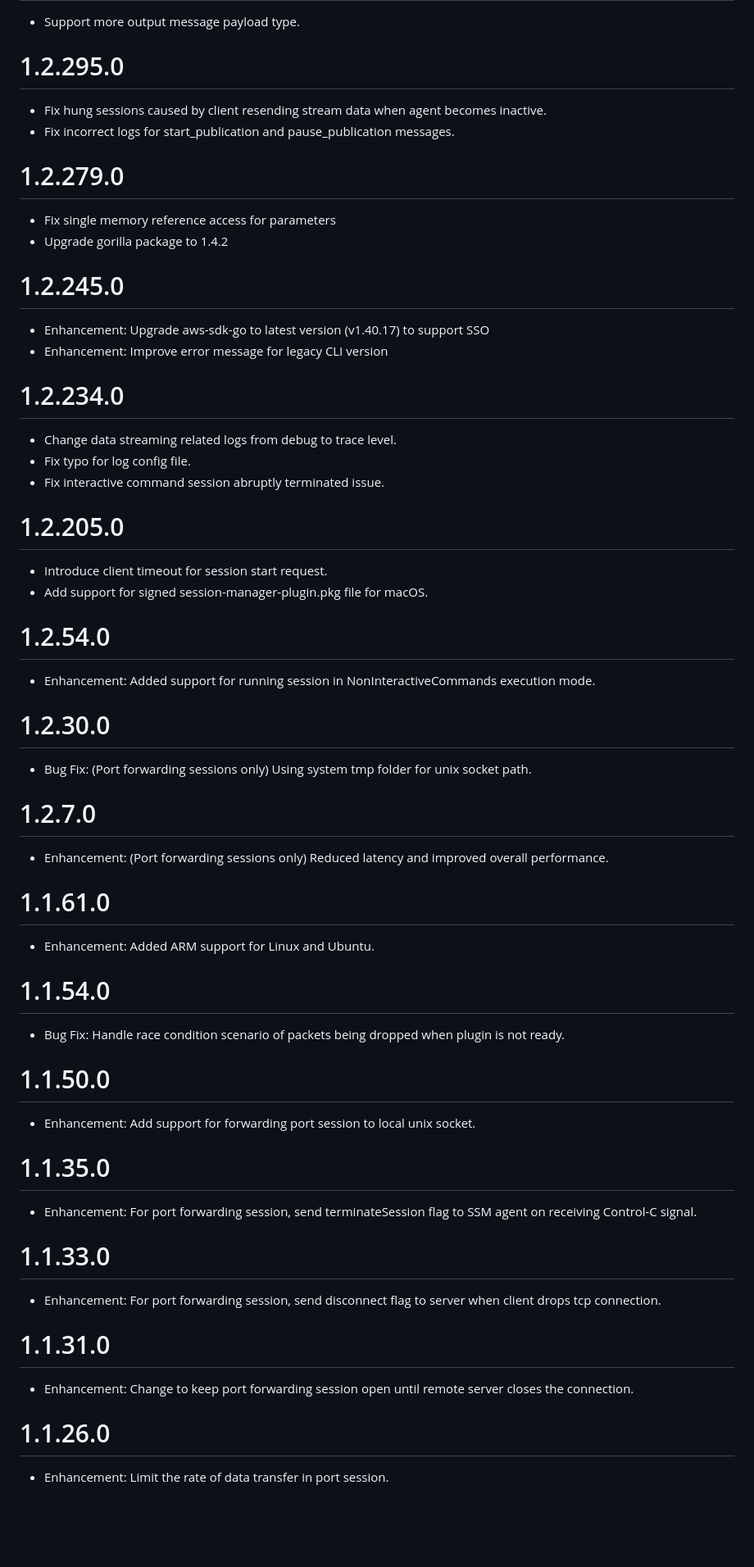
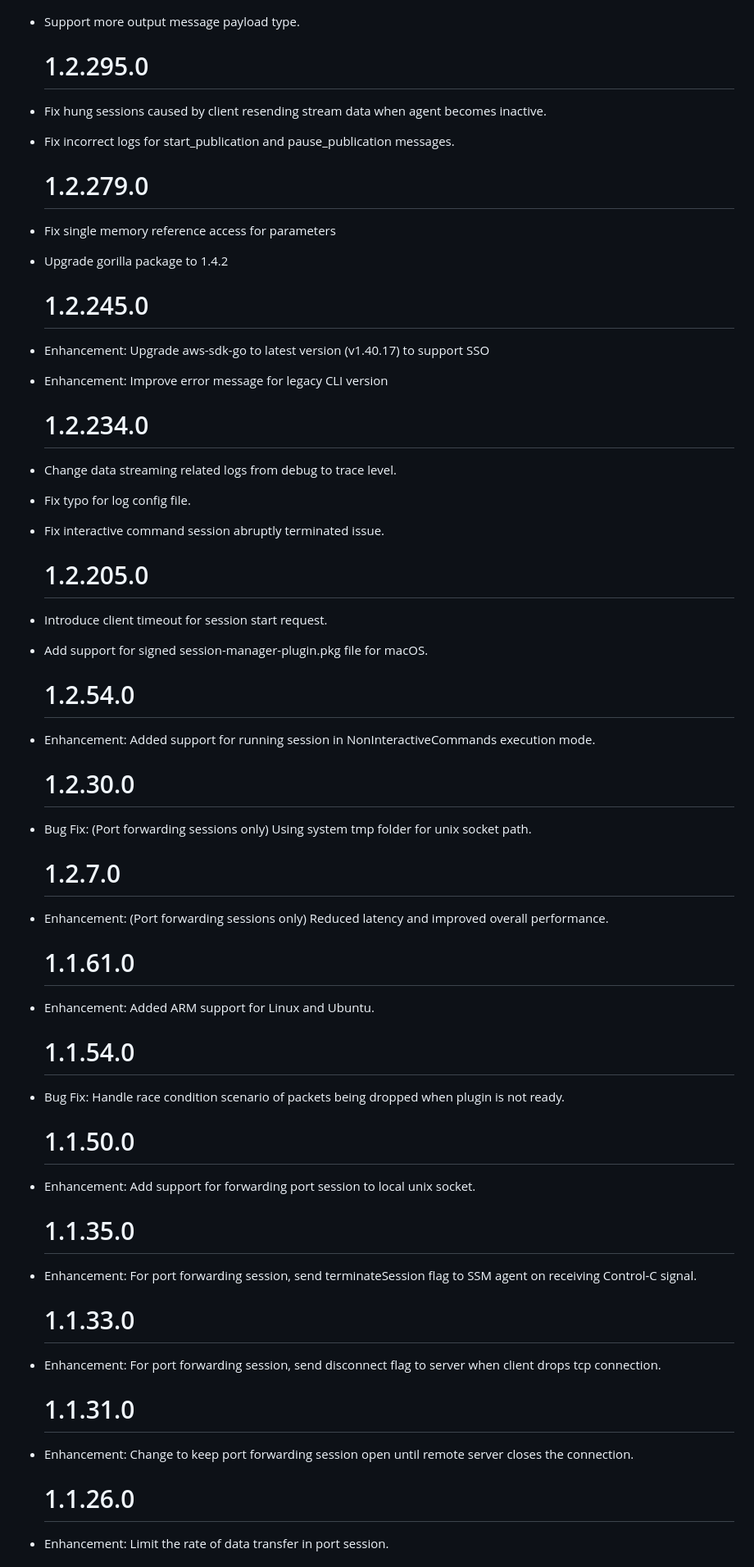
Before and after one commit to Code-Illuminators/Illuminators_infra, a Markdown page: birdwatching-setup/sessionmanager-bundle/RELEASENOTES.md, the part around the change printed below. Shown: that part at 82% size. Rendered like a GitHub page; blank space fills up the shorter version.

```diff
--- a/birdwatching-setup/sessionmanager-bundle/RELEASENOTES.md
+++ b/birdwatching-setup/sessionmanager-bundle/RELEASENOTES.md
@@ -66,68 +64,68 @@ Latest
 - Support more output message payload type.
 
-1.2.295.0
-================
+  # 1.2.295.0
+
 - Fix hung sessions caused by client resending stream data when agent becomes inactive.
 - Fix incorrect logs for start_publication and pause_publication messages.
 
-1.2.279.0
-================
+  # 1.2.279.0
+
 - Fix single memory reference access for parameters
 - Upgrade gorilla package to 1.4.2
 
-1.2.245.0
-================
+  # 1.2.245.0
+
 - Enhancement: Upgrade aws-sdk-go to latest version (v1.40.17) to support SSO
 - Enhancement: Improve error message for legacy CLI version
 
-1.2.234.0
-================
+  # 1.2.234.0
+
 - Change data streaming related logs from debug to trace level.
 - Fix typo for log config file.
 - Fix interactive command session abruptly terminated issue.
 
-1.2.205.0
-================
+  # 1.2.205.0
+
 - Introduce client timeout for session start request.
 - Add support for signed session-manager-plugin.pkg file for macOS.
 
-1.2.54.0
-================
-- Enhancement: Added support  for running session in NonInteractiveCommands execution mode.
+  # 1.2.54.0
 
-1.2.30.0
-================
+- Enhancement: Added support for running session in NonInteractiveCommands execution mode.
+
+  # 1.2.30.0
+
 - Bug Fix: (Port forwarding sessions only) Using system tmp folder for unix socket path.
 
-1.2.7.0
-================
+  # 1.2.7.0
+
 - Enhancement: (Port forwarding sessions only) Reduced latency and improved overall performance.
 
-1.1.61.0
-================
+  # 1.1.61.0
+
 - Enhancement: Added ARM support for Linux and Ubuntu.
 
-1.1.54.0
-================
+  # 1.1.54.0
+
 - Bug Fix: Handle race condition scenario of packets being dropped when plugin is not ready.
 
-1.1.50.0
-================
+  # 1.1.50.0
+
 - Enhancement: Add support for forwarding port session to local unix socket.
 
-1.1.35.0
-================
+  # 1.1.35.0
+
 - Enhancement: For port forwarding session, send terminateSession flag to SSM agent on receiving Control-C signal.
 
-1.1.33.0
-================
+  # 1.1.33.0
+
 - Enhancement: For port forwarding session, send disconnect flag to server when client drops tcp connection.
 
-1.1.31.0
-================
+  # 1.1.31.0
+
 - Enhancement: Change to keep port forwarding session open until remote server closes the connection.
 
-1.1.26.0
-================
+  # 1.1.26.0
+
 - Enhancement: Limit the rate of data transfer in port session.
 
```
Also changed, not shown: other parts of birdwatching-setup/sessionmanager-bundle/RELEASENOTES.md (+37 -39 lines), birdwatching-setup/sessionmanager-bundle/README.md (+11 -8 lines).
